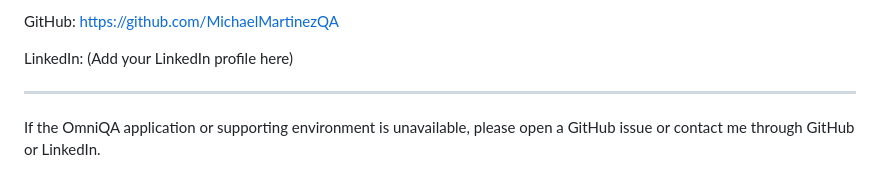
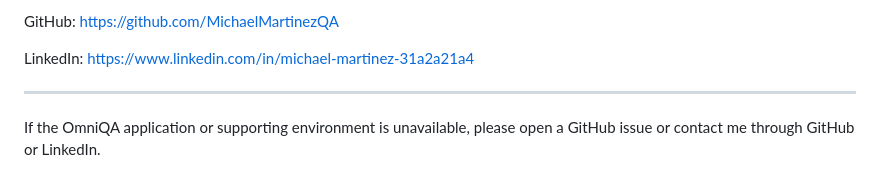
Before and after one commit to MichaelMartinezQA/OmniQA-Automation-Framework, a Markdown page: README.md, the part around the change. Drawn GitHub-style.

Commit message:
Add LinkedIn link to README

```diff
--- a/README.md
+++ b/README.md
@@ -218,7 +218,7 @@ GitHub:
 https://github.com/MichaelMartinezQA
 
 LinkedIn:
-(Add your LinkedIn profile here)
+https://www.linkedin.com/in/michael-martinez-31a2a21a4
 
 ---
 
```
